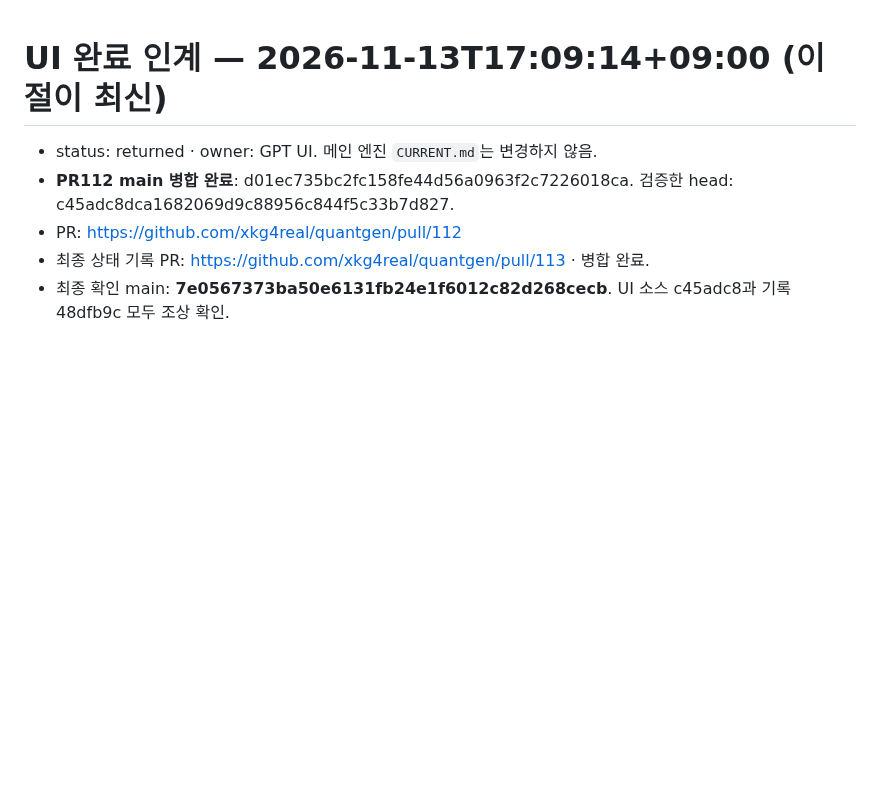
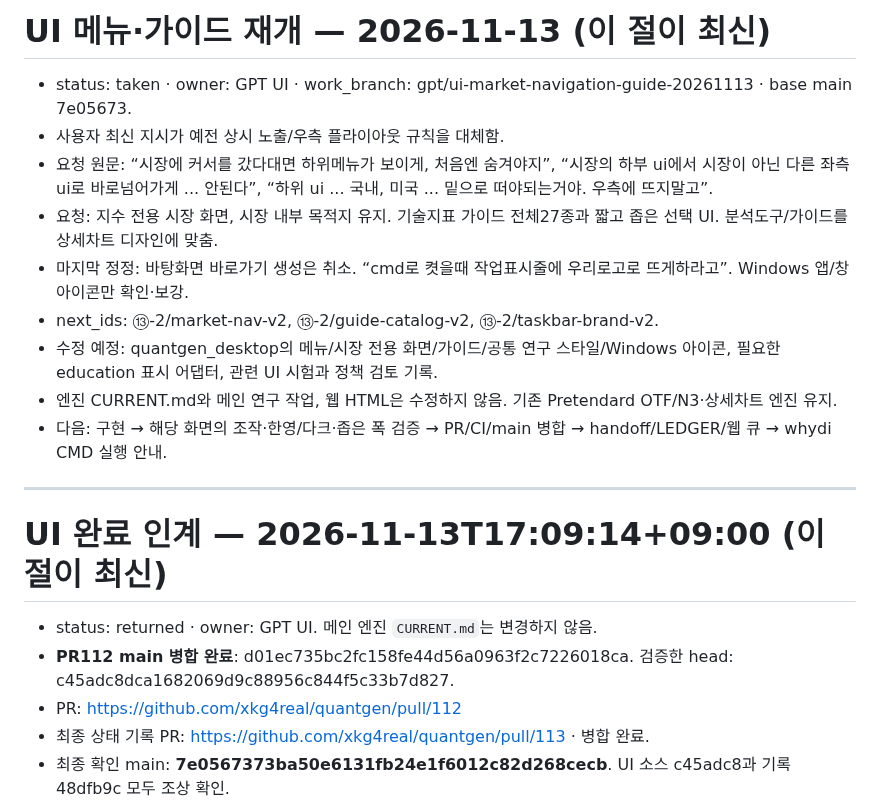
Before and after one commit to xkg4real/quantgen, a Markdown page: UI_SESSION_CURRENT.md, the part around the change. Drawn GitHub-style; blank space fills up the shorter version.

Commit message:
Claim requested market navigation and full guide redesign

```diff
--- a/UI_SESSION_CURRENT.md
+++ b/UI_SESSION_CURRENT.md
@@ -1,3 +1,17 @@
+# UI 메뉴·가이드 재개 — 2026-11-13 (이 절이 최신)
+
+- status: taken · owner: GPT UI · work_branch: gpt/ui-market-navigation-guide-20261113 · base main 7e05673.
+- 사용자 최신 지시가 예전 상시 노출/우측 플라이아웃 규칙을 대체함.
+- 요청 원문: “시장에 커서를 갔다대면 하위메뉴가 보이게, 처음엔 숨겨야지”, “시장의 하부 ui에서 시장이 아닌 다른 좌측 ui로 바로넘어가게 ... 안된다”, “하위 ui ... 국내, 미국 ... 밑으로 떠야되는거야. 우측에 뜨지말고”.
+- 요청: 지수 전용 시장 화면, 시장 내부 목적지 유지. 기술지표 가이드 전체27종과 짧고 좁은 선택 UI. 분석도구/가이드를 상세차트 디자인에 맞춤.
+- 마지막 정정: 바탕화면 바로가기 생성은 취소. “cmd로 켯을때 작업표시줄에 우리로고로 뜨게하라고”. Windows 앱/창 아이콘만 확인·보강.
+- next_ids: ⑬-2/market-nav-v2, ⑬-2/guide-catalog-v2, ⑬-2/taskbar-brand-v2.
+- 수정 예정: quantgen_desktop의 메뉴/시장 전용 화면/가이드/공통 연구 스타일/Windows 아이콘, 필요한 education 표시 어댑터, 관련 UI 시험과 정책 검토 기록.
+- 엔진 CURRENT.md와 메인 연구 작업, 웹 HTML은 수정하지 않음. 기존 Pretendard OTF/N3·상세차트 엔진 유지.
+- 다음: 구현 → 해당 화면의 조작·한영/다크·좁은 폭 검증 → PR/CI/main 병합 → handoff/LEDGER/웹 큐 → whydi CMD 실행 안내.
+
+---
+
 # UI 완료 인계 — 2026-11-13T17:09:14+09:00 (이 절이 최신)
 
 - status: returned · owner: GPT UI. 메인 엔진 `CURRENT.md`는 변경하지 않음.
```
